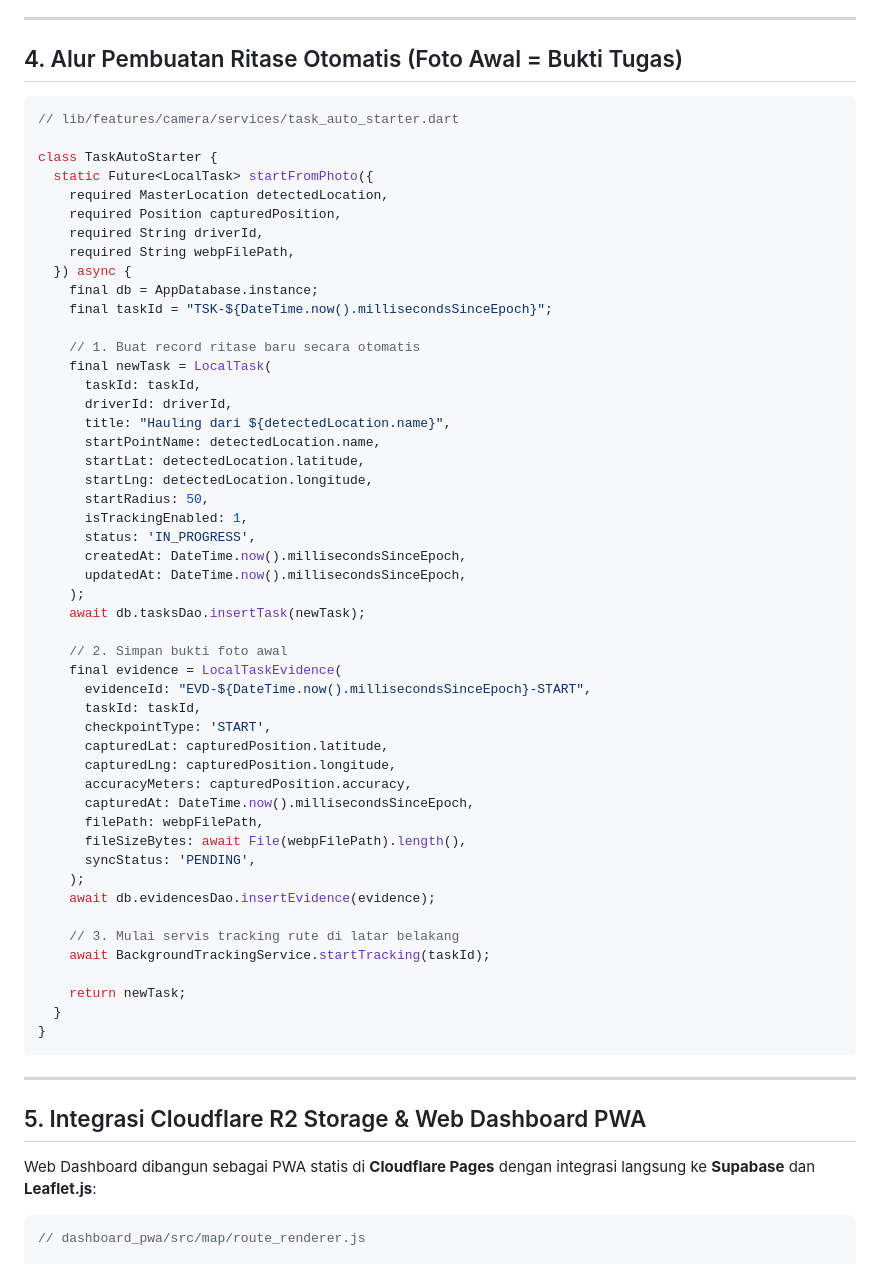
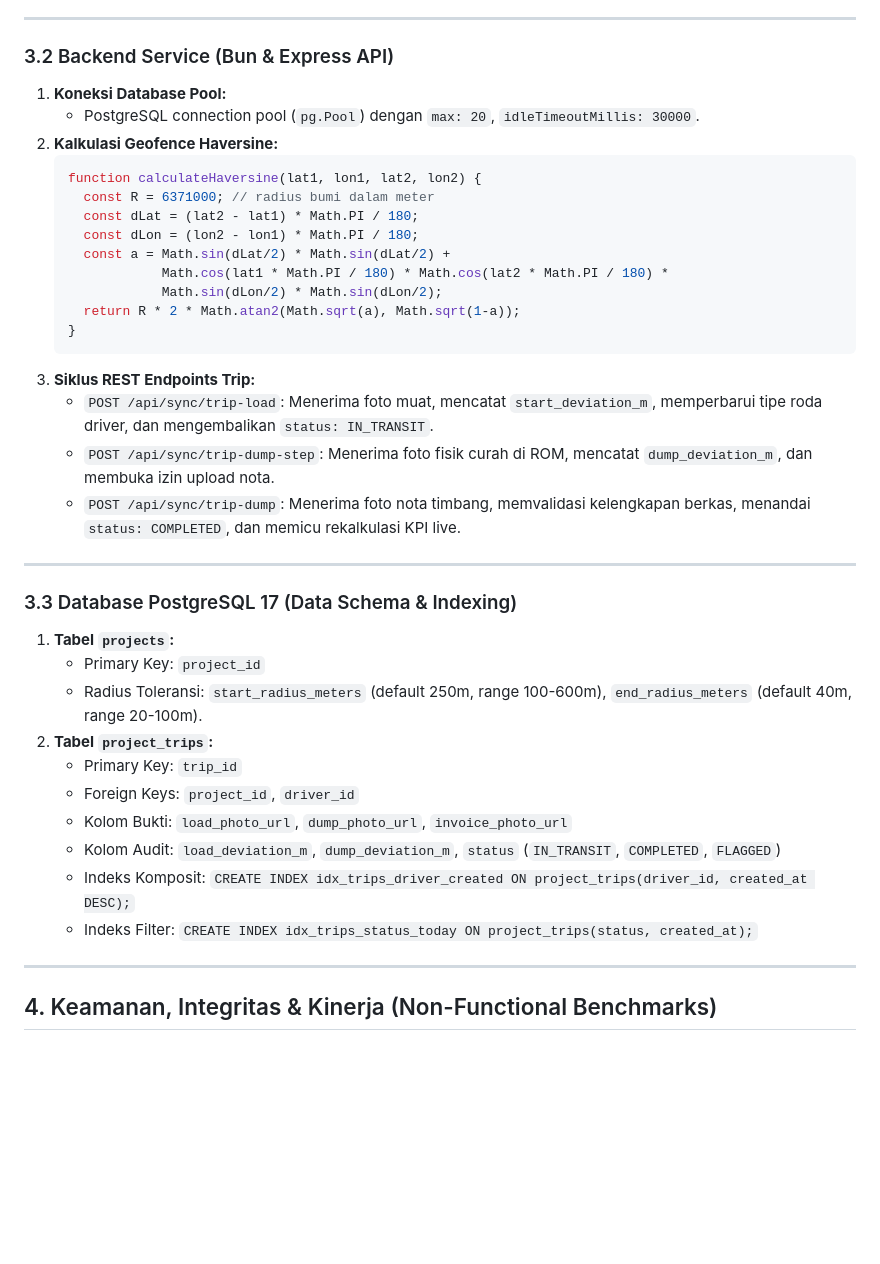
Before and after one commit to iamrezaalfian/terrapoint, a Markdown page: docs/specs/tech_design.md, the part around one of its changes. Drawn GitHub-style; blank space fills up the shorter version.

Commit message:
docs(specs): update Technical Design and API Spec to v6.0 matching live VPS & Flutter architecture

````diff
--- a/docs/specs/tech_design.md
+++ b/docs/specs/tech_design.md
@@ -141,66 +139,41 @@ class LocationDetector {
 
 ---
 
-## 4. Alur Pembuatan Ritase Otomatis (Foto Awal = Bukti Tugas)
-
-```dart
-// lib/features/camera/services/task_auto_starter.dart
-
-class TaskAutoStarter {
-  static Future<LocalTask> startFromPhoto({
-    required MasterLocation detectedLocation,
-    required Position capturedPosition,
-    required String driverId,
-    required String webpFilePath,
-  }) async {
-    final db = AppDatabase.instance;
-    final taskId = "TSK-${DateTime.now().millisecondsSinceEpoch}";
-
-    // 1. Buat record ritase baru secara otomatis
-    final newTask = LocalTask(
-      taskId: taskId,
-      driverId: driverId,
-      title: "Hauling dari ${detectedLocation.name}",
-      startPointName: detectedLocation.name,
-      startLat: detectedLocation.latitude,
-      startLng: detectedLocation.longitude,
-      startRadius: 50,
-      isTrackingEnabled: 1,
-      status: 'IN_PROGRESS',
-      createdAt: DateTime.now().millisecondsSinceEpoch,
-      updatedAt: DateTime.now().millisecondsSinceEpoch,
-    );
-    await db.tasksDao.insertTask(newTask);
-
-    // 2. Simpan bukti foto awal
-    final evidence = LocalTaskEvidence(
-      evidenceId: "EVD-${DateTime.now().millisecondsSinceEpoch}-START",
-      taskId: taskId,
-      checkpointType: 'START',
-      capturedLat: capturedPosition.latitude,
-      capturedLng: capturedPosition.longitude,
-      accuracyMeters: capturedPosition.accuracy,
-      capturedAt: DateTime.now().millisecondsSinceEpoch,
-      filePath: webpFilePath,
-      fileSizeBytes: await File(webpFilePath).length(),
-      syncStatus: 'PENDING',
-    );
-    await db.evidencesDao.insertEvidence(evidence);
-
-    // 3. Mulai servis tracking rute di latar belakang
-    await BackgroundTrackingService.startTracking(taskId);
-
-    return newTask;
-  }
-}
-```
+### 3.2 Backend Service (Bun & Express API)
+1. **Koneksi Database Pool:**
+   - PostgreSQL connection pool (`pg.Pool`) dengan `max: 20`, `idleTimeoutMillis: 30000`.
+2. **Kalkulasi Geofence Haversine:**
+   ```javascript
+   function calculateHaversine(lat1, lon1, lat2, lon2) {
+     const R = 6371000; // radius bumi dalam meter
+     const dLat = (lat2 - lat1) * Math.PI / 180;
+     const dLon = (lon2 - lon1) * Math.PI / 180;
+     const a = Math.sin(dLat/2) * Math.sin(dLat/2) +
+               Math.cos(lat1 * Math.PI / 180) * Math.cos(lat2 * Math.PI / 180) *
+               Math.sin(dLon/2) * Math.sin(dLon/2);
+     return R * 2 * Math.atan2(Math.sqrt(a), Math.sqrt(1-a));
+   }
+   ```
+3. **Siklus REST Endpoints Trip:**
+   - `POST /api/sync/trip-load`: Menerima foto muat, mencatat `start_deviation_m`, memperbarui tipe roda driver, dan mengembalikan `status: IN_TRANSIT`.
+   - `POST /api/sync/trip-dump-step`: Menerima foto fisik curah di ROM, mencatat `dump_deviation_m`, dan membuka izin upload nota.
+   - `POST /api/sync/trip-dump`: Menerima foto nota timbang, memvalidasi kelengkapan berkas, menandai `status: COMPLETED`, dan memicu rekalkulasi KPI live.
 
 ---
 
-## 5. Integrasi Cloudflare R2 Storage & Web Dashboard PWA
+### 3.3 Database PostgreSQL 17 (Data Schema & Indexing)
+1. **Tabel `projects`:**
+   - Primary Key: `project_id`
+   - Radius Toleransi: `start_radius_meters` (default 250m, range 100-600m), `end_radius_meters` (default 40m, range 20-100m).
+2. **Tabel `project_trips`:**
+   - Primary Key: `trip_id`
+   - Foreign Keys: `project_id`, `driver_id`
+   - Kolom Bukti: `load_photo_url`, `dump_photo_url`, `invoice_photo_url`
+   - Kolom Audit: `load_deviation_m`, `dump_deviation_m`, `status` (`IN_TRANSIT`, `COMPLETED`, `FLAGGED`)
+   - Indeks Komposit: `CREATE INDEX idx_trips_driver_created ON project_trips(driver_id, created_at DESC);`
+   - Indeks Filter: `CREATE INDEX idx_trips_status_today ON project_trips(status, created_at);`
 
-Web Dashboard dibangun sebagai PWA statis di **Cloudflare Pages** dengan integrasi langsung ke **Supabase** dan **Leaflet.js**:
+---
 
-```javascript
-// dashboard_pwa/src/map/route_renderer.js
+## 4. Keamanan, Integritas & Kinerja (Non-Functional Benchmarks)
 
````
Also changed, not shown: other parts of docs/specs/tech_design.md (+126 -160 lines), docs/specs/api_spec.md (+180 -153 lines).
